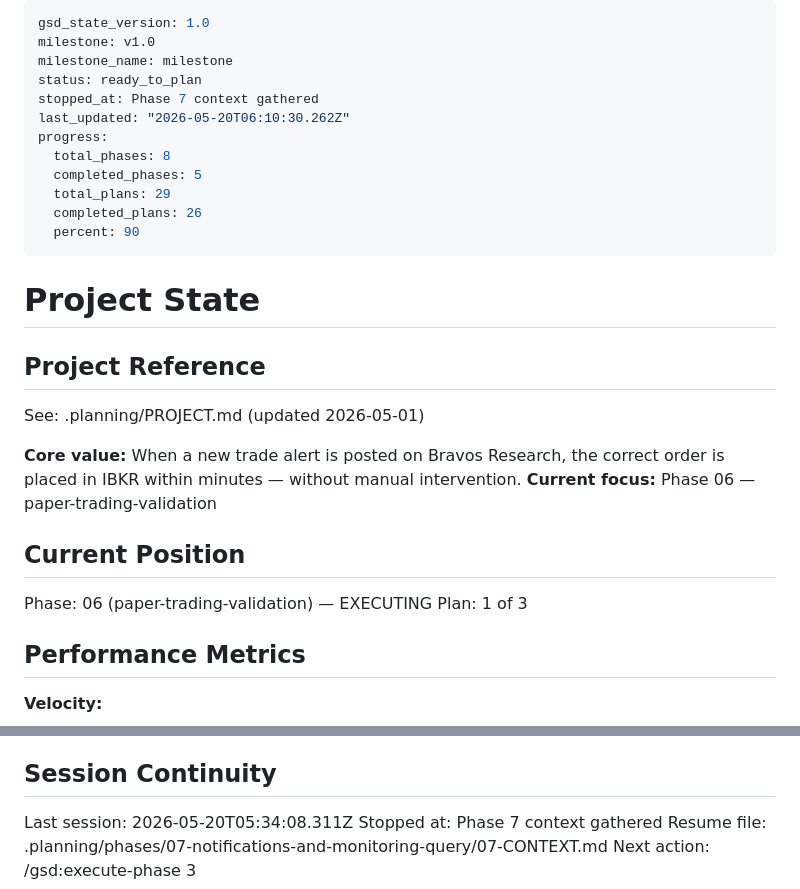
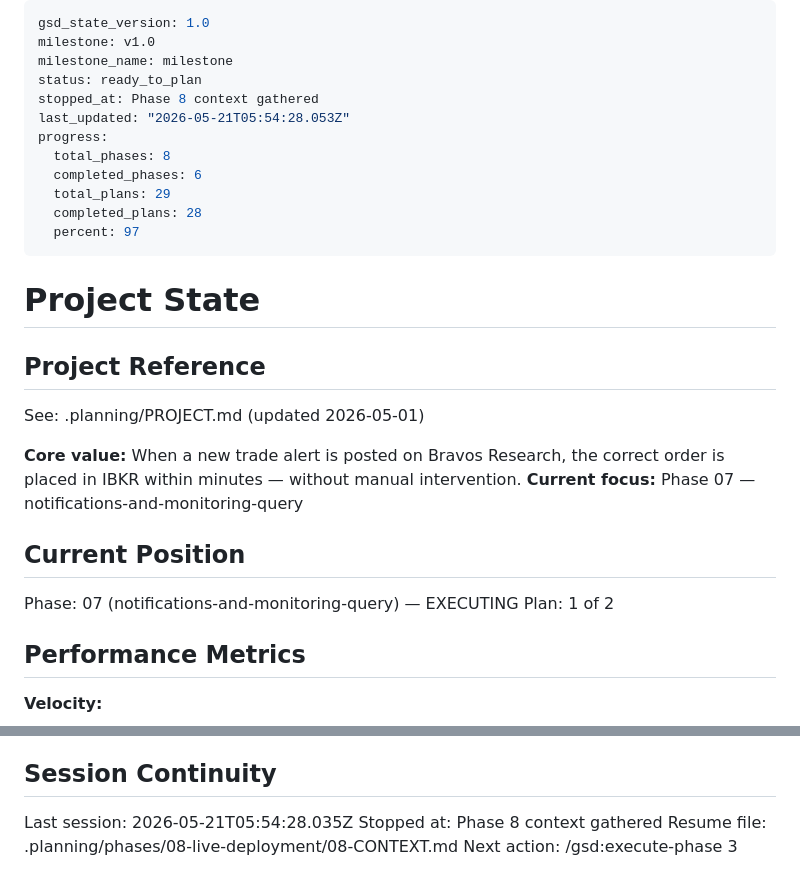
Before and after one commit to cd205/bravos, a Markdown page: .planning/STATE.md, 2 parts joined by grey strips. GitHub-like rendering.

Commit message:
docs(state): record phase 8 context session

```diff
--- a/.planning/STATE.md
+++ b/.planning/STATE.md
@@ -3,14 +3,14 @@ gsd_state_version: 1.0
 milestone: v1.0
 milestone_name: milestone
 status: ready_to_plan
-stopped_at: Phase 7 context gathered
-last_updated: "2026-05-20T06:10:30.262Z"
+stopped_at: Phase 8 context gathered
+last_updated: "2026-05-21T05:54:28.053Z"
 progress:
   total_phases: 8
-  completed_phases: 5
+  completed_phases: 6
   total_plans: 29
-  completed_plans: 26
-  percent: 90
+  completed_plans: 28
+  percent: 97
 ---
 
 # Project State
@@ -20,12 +20,12 @@ progress:
 See: .planning/PROJECT.md (updated 2026-05-01)
 
 **Core value:** When a new trade alert is posted on Bravos Research, the correct order is placed in IBKR within minutes — without manual intervention.
-**Current focus:** Phase 06 — paper-trading-validation
+**Current focus:** Phase 07 — notifications-and-monitoring-query
 
 ## Current Position
 
-Phase: 06 (paper-trading-validation) — EXECUTING
-Plan: 1 of 3
+Phase: 07 (notifications-and-monitoring-query) — EXECUTING
+Plan: 1 of 2
 
 ## Performance Metrics
 
@@ -105,7 +105,7 @@ None yet.
 
 ## Session Continuity
 
-Last session: 2026-05-20T05:34:08.311Z
-Stopped at: Phase 7 context gathered
-Resume file: .planning/phases/07-notifications-and-monitoring-query/07-CONTEXT.md
+Last session: 2026-05-21T05:54:28.035Z
+Stopped at: Phase 8 context gathered
+Resume file: .planning/phases/08-live-deployment/08-CONTEXT.md
 Next action: /gsd:execute-phase 3
```
